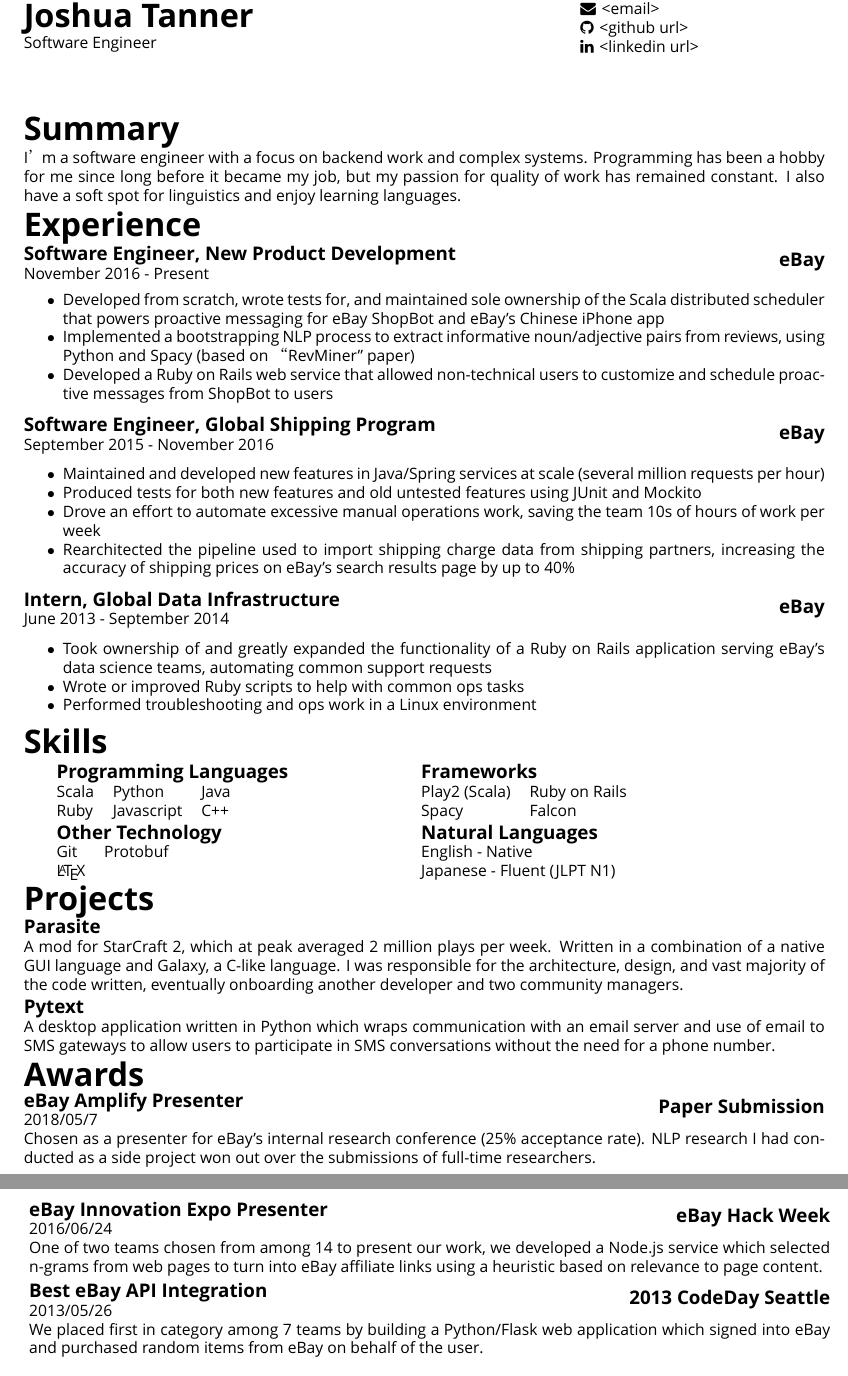
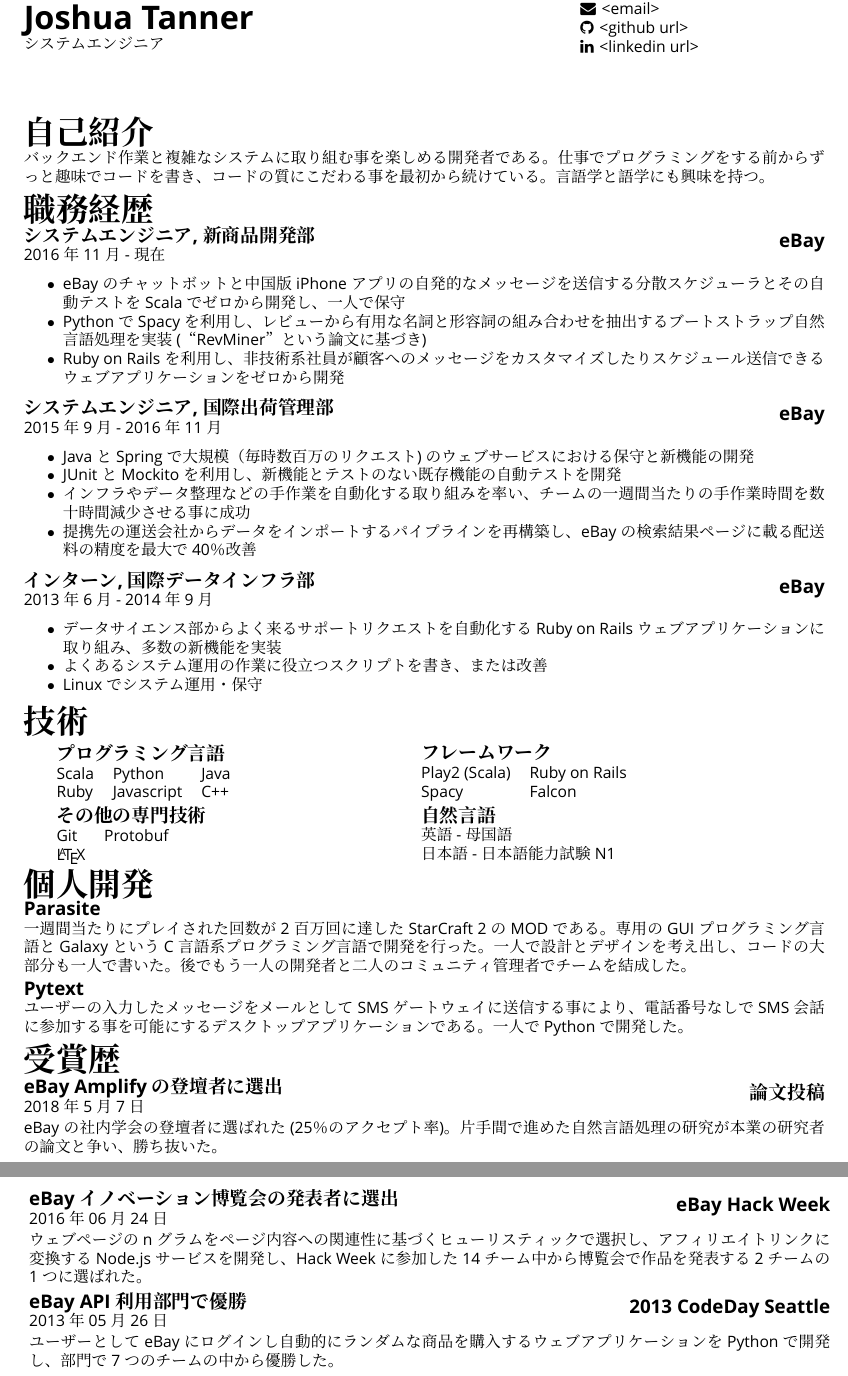
Before and after one commit to Mindful/resume, a LaTeX CV (resume.tex): two parts of pages 1 and 2 of 2, joined at a grey line, cut so that both start at the same text. Compiled offline with XeLaTeX; a missing font is replaced by an installed copy or a similar font.

Commit message:
slight content updates

```diff
--- a/resume.tex
+++ b/resume.tex
@@ -6,8 +6,8 @@
 % Toggles
 % -----------
 
-\togglefalse{ja}
-\toggletrue{en}
+\toggletrue{ja}
+\togglefalse{en}
 \togglefalse{photo}
 \toggletrue{long}
 \toggletrue{summary}
@@ -45,7 +45,7 @@
 		\item \mlt{Developed from scratch, wrote tests for, and maintained sole ownership of the Scala distributed scheduler that powers proactive messaging for eBay ShopBot and eBay's Chinese iPhone app}
 		{eBayのチャットボットと中国版iPhoneアプリの自発的なメッセージを送信する分散スケジューラとその自動テストをScalaでゼロから開発し、一人で保守}
 		\item \mlt{Implemented a bootstrapping NLP process to extract informative noun/adjective pairs from reviews, using Python and Spacy (based on “RevMiner" paper)}
-		{PythonでSpacyを利用し、レビューから有用な名詞と形容詞の組み合わせを抽出するブートストラップ自然言語処理を実装　（“RevMiner”という論文に基づき）}
+		{PythonでSpacyを利用し、レビューから有用な名詞と形容詞の組み合わせを抽出するブートストラップ自然言語処理を実装 (“RevMiner”という論文に基づき)}
 		\item \mlt{Developed a Ruby on Rails web service that allowed non-technical users to customize and schedule proactive messages from ShopBot to users }
 		{Ruby on Railsを利用し、非技術系社員が顧客へのメッセージをカスタマイズしたりスケジュール送信できるウェブアプリケーションをゼロから開発}
 	\end{itemize}
@@ -65,7 +65,7 @@
 		\item \mlt{Drove an effort to automate excessive manual operations work, saving the team 10s of hours of work per week }
 		{インフラやデータ整理などの手作業を自動化する取り組みを率い、チームの一週間当たりの手作業時間を数十時間減少させる事に成功}
 		\item \mlt{Rearchitected the pipeline used to import shipping charge data from shipping partners, increasing the accuracy of shipping prices on eBay's search results page by up to 40\%}
-		{提携している運送会社からデータをインポートするパイプラインを再構築し、eBayの検索結果ページに載る配送料の精度を最高で40％改善}
+		{提携先の運送会社からデータをインポートするパイプラインを再構築し、eBayの検索結果ページに載る配送料の精度を最大で40％改善}
 	\end{itemize}
 }
 
@@ -88,7 +88,7 @@
 \newcommand{\projectParasite}{
 	\project{Parasite}
 	\mlt{A mod for StarCraft 2, which at peak averaged 2 million plays per week.  Written in a combination of a native GUI language and Galaxy, a C-like language. I was responsible for the architecture, design, and vast majority of the code written, eventually onboarding another developer and two community managers.}
-	{一週間当たりにプレイされた回数が2百万回に達したStarCraft 2のMODである。専用のGUIプログラミング言語とGalaxyというCのようなプログラミング言語で開発を行った。一人で設計とデザインを考え出し、コードの大部分も一人で書いた。後でもう一人の開発者と二人のコミュニティ管理者でチームを結成した。}\iftoggle{long}{}{\\[0.5\baselineskip]}
+	{一週間当たりにプレイされた回数が2百万回に達したStarCraft 2のMODである。専用のGUIプログラミング言語とGalaxyというC言語系プログラミング言語で開発を行った。一人で設計とデザインを考え出し、コードの大部分も一人で書いた。後でもう一人の開発者と二人のコミュニティ管理者でチームを結成した。}\iftoggle{long}{}{\\[0.5\baselineskip]}
 }
 
 \newcommand{\projectPytext}{
@@ -101,7 +101,7 @@
 	\award{\mlt{eBay Amplify Presenter}{eBay Amplifyの登壇者に選出}}
 	{\mlt{Paper Submission}{論文投稿}}
 	{\mlt{2018/05/7}{2018年5月7日}}
-	{\mlt{Chosen as a presenter for eBay's internal research conference (25\% acceptance rate). NLP research I had conducted as a side project won out over the submissions of full-time researchers. }{eBayの社内学会の登壇者に選ばれた (25％のアクセプト率)。片手間で行った自然言語処理の研究が本業の研究者の論文と争い、勝ち抜いた。}}
+	{\mlt{Chosen as a presenter for eBay's internal research conference (25\% acceptance rate). NLP research I had conducted as a side project won out over the submissions of full-time researchers. }{eBayの社内学会の登壇者に選ばれた (25％のアクセプト率)。片手間で進めた自然言語処理の研究が本業の研究者の論文と争い、勝ち抜いた。}}
 }
 
 
@@ -109,16 +109,16 @@
 		\award{\mlt{eBay Innovation Expo Presenter}{eBayイノベーション博覧会の発表者に選出}}
 		{eBay Hack Week}
 		{\mlt{2016/06/24}{2016年06月24日}}
-		{\mlt{One of two teams chosen from among 14 to present our work, we developed a Node.js service which selected n-grams from web pages to turn into eBay affiliate links using a heuristic based on relevance to page content.}
-		{14つの中から選ばれた2つのチームの1つであり、我々がウェブページのnグラムをページ内容への関連性に基づくヒューリスティックで選択し、アフィリエイトリンクに変換するNode.jsサービスを開発した。}}
+		{\mlt{One of two teams chosen from among 14 participating in Hack Week to present our work at eBay's Innovation Expo, we developed a Node.js service which selected n-grams from web pages to turn into eBay affiliate links using a heuristic based on relevance to page content.}
+		{ウェブページのnグラムをページ内容への関連性に基づくヒューリスティックで選択し、アフィリエイトリンクに変換するNode.jsサービスを開発し、Hack Weekに参加した14チーム中から博覧会で作品を発表する2チームの1つに選ばれた。}}
 }
 
 \newcommand{\awardEbayApi}{
 		\award{\mlt{Best eBay API Integration}{eBay API利用部門で優勝}}
 		{2013 CodeDay Seattle}
 		{\mlt{2013/05/26}{2013年05月26日}}
-		{\mlt{We placed first in category among 7 teams by building a Python/Flask web application which signed into eBay and purchased random items from eBay on behalf of the user. }
-		{部門で7つのチームの中から優勝した我々がユーザーとしてeBayにログインし自動的にランダムな商品を購入するウェブアプリケーションをPythonで開発した。}}
+		{\mlt{Placed first in category among 7 teams by building a Python/Flask web application which signed into eBay and purchased random items from eBay on behalf of the user. }
+		{ユーザーとしてeBayにログインし自動的にランダムな商品を購入するウェブアプリケーションをPythonで開発し、部門で7つのチームの中から優勝した。}}
 }
 
 \newcommand{\educationEvergreen}{
```
